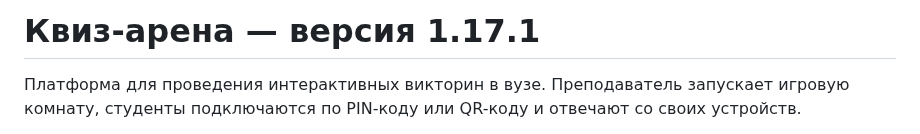
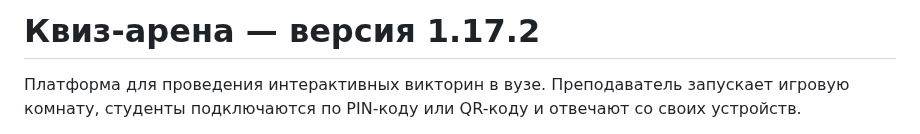
Before and after one commit to evpstg-bit/kviz-arena, a Markdown page: README.md, the part around the change. Drawn GitHub-style.

```diff
--- a/README.md
+++ b/README.md
@@ -1,4 +1,4 @@
-# Квиз-арена — версия 1.17.1
+# Квиз-арена — версия 1.17.2
 
 Платформа для проведения интерактивных викторин в вузе. Преподаватель запускает игровую комнату, студенты подключаются по PIN-коду или QR-коду и отвечают со своих устройств.
 
```
